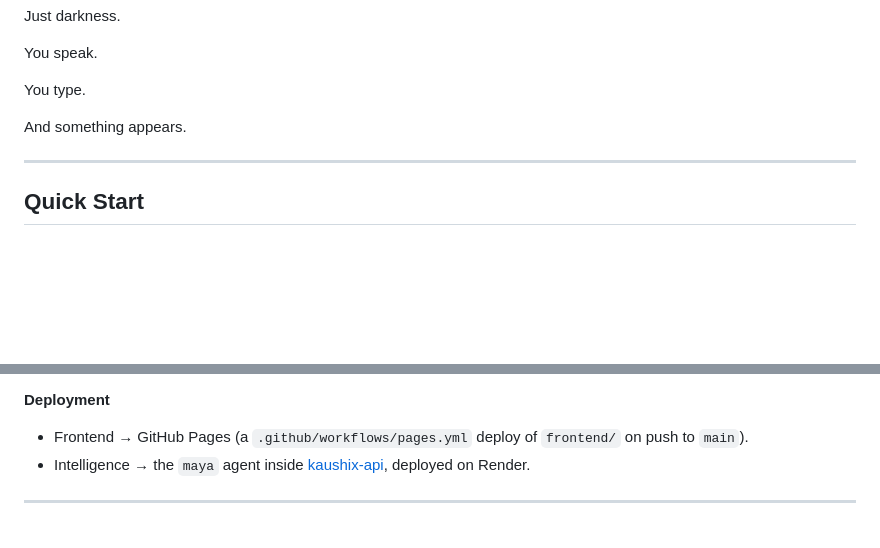
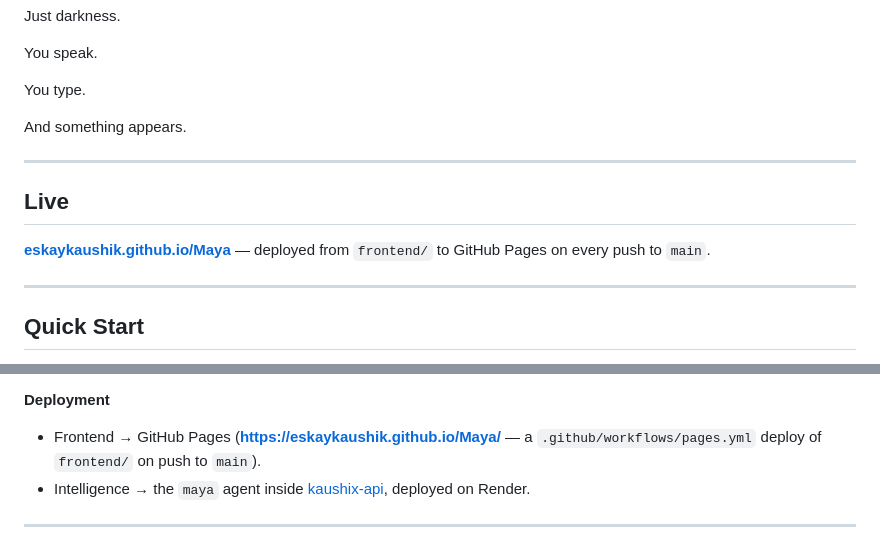
Before and after one commit to Eskaykaushik/Maya, a Markdown page: readme.md, 2 parts joined by grey strips. GitHub-like rendering; blank space fills up the shorter version.

Commit message:
readme: add live GitHub Pages URL

```diff
--- a/readme.md
+++ b/readme.md
@@ -20,6 +20,12 @@ And something appears.
 
 ---
 
+## Live
+
+**[eskaykaushik.github.io/Maya](https://eskaykaushik.github.io/Maya)** — deployed from `frontend/` to GitHub Pages on every push to `main`.
+
+---
+
 ## Quick Start
 
 Maya is a **browser-first** experience: a zero-build, vanilla HTML/CSS/JS frontend where everything is localized and instant. Audio capture, speech-to-text, tool logic, and file generation all run **in the browser** — no bundlers, no frameworks, no Node toolchain. Intelligence is an *optional* enhancement hosted by the Kaushix API agent (`POST /api/maya`) on Render.
@@ -36,7 +42,7 @@ That's it. Speak, and something appears.
 
 **Deployment**
 
-- Frontend → GitHub Pages (a `.github/workflows/pages.yml` deploy of `frontend/` on push to `main`).
+- Frontend → GitHub Pages (**https://eskaykaushik.github.io/Maya/** — a `.github/workflows/pages.yml` deploy of `frontend/` on push to `main`).
 - Intelligence → the `maya` agent inside [kaushix-api](https://github.com/Eskaykaushik/Kaushix-api-service), deployed on Render.
 
 ---
```
